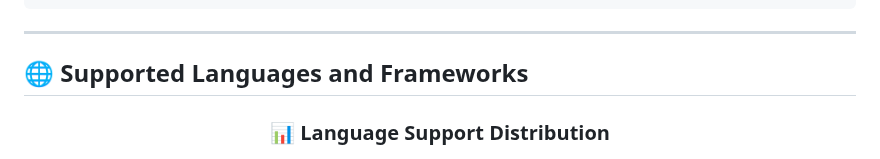
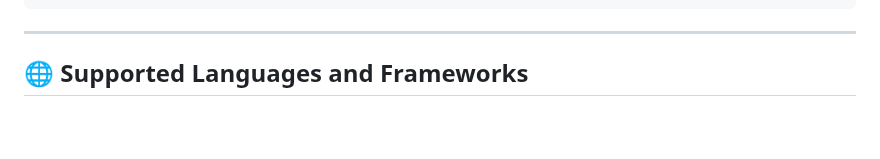
Before and after one commit to ZeroHack01/CodeGuard, a Markdown page: README.md, the part around the change. GitHub-like rendering; blank space fills up the shorter version.

```diff
--- a/README.md
+++ b/README.md
@@ -243,8 +243,6 @@ curl -X POST -F "file=@security_test.py" \
 
 <div align="center">
 
-### **📊 Language Support Distribution**
-
 ![</>](https://raw.githubusercontent.com/ZeroHack01/CodeGuard/main/screenshots/chart.png)
 
 *Visual distribution of CodeGuard's language detection capabilities*
```
